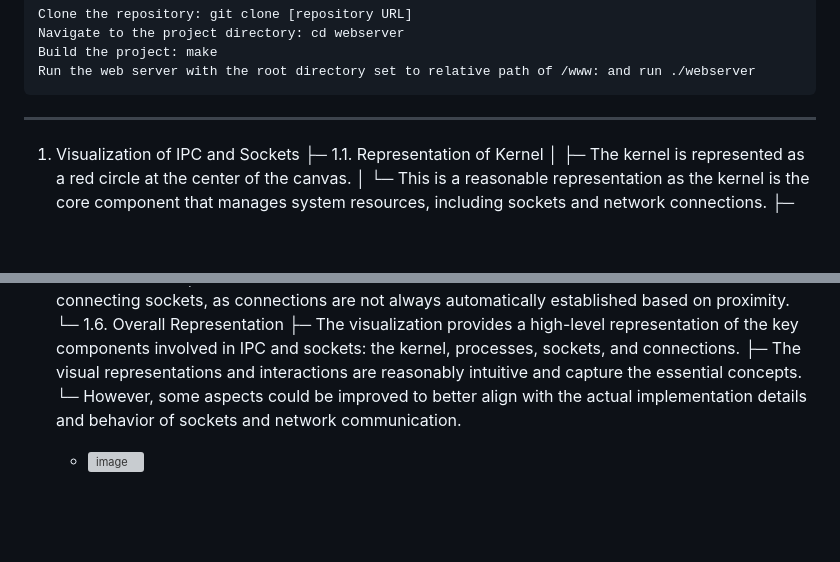
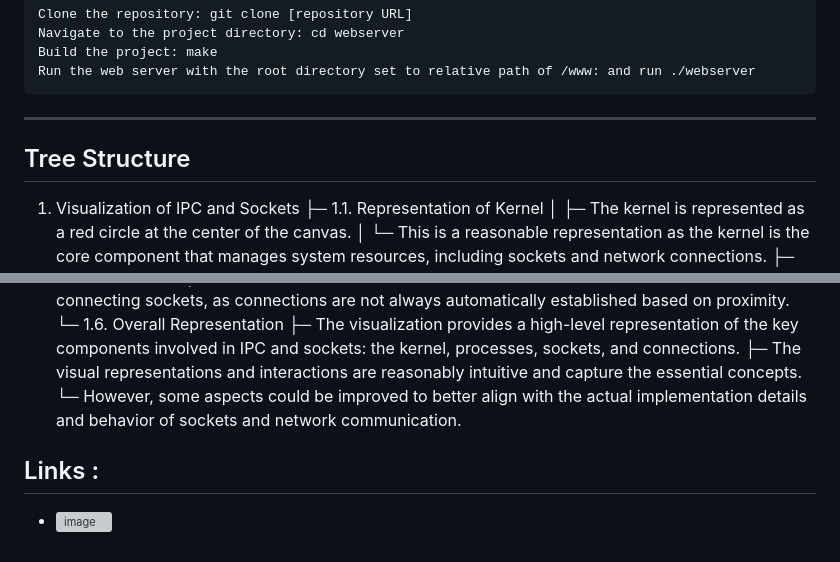
Before and after one commit to mdabir1203/42_Webserv, a Markdown page: README.md, 2 parts joined by grey strips. GitHub-like rendering; blank space fills up the shorter version; grey boxes are pictures that could not be loaded.

```diff
--- a/README.md
+++ b/README.md
@@ -104,7 +104,7 @@ To build and run the web server, follow these steps:
 ****
 
 
-
+## Tree Structure
 
 1. Visualization of IPC and Sockets
    ├─ 1.1. Representation of Kernel
@@ -131,4 +131,6 @@ To build and run the web server, follow these steps:
         └─ However, some aspects could be improved to better align with the actual implementation details and behavior of sockets and network communication.
 
 
+## Links :
+
    - ![image](https://github.com/mdabir1203/WebserV/assets/66947064/87590939-ef87-41a7-b9fb-7c5cebe19987)
```
